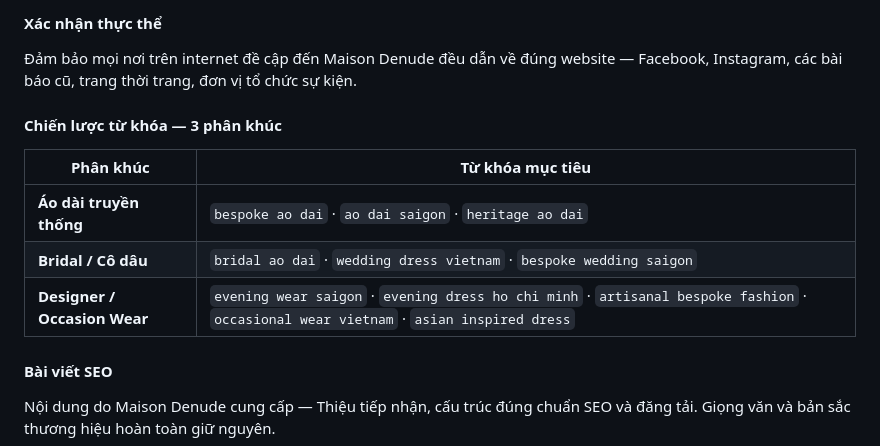
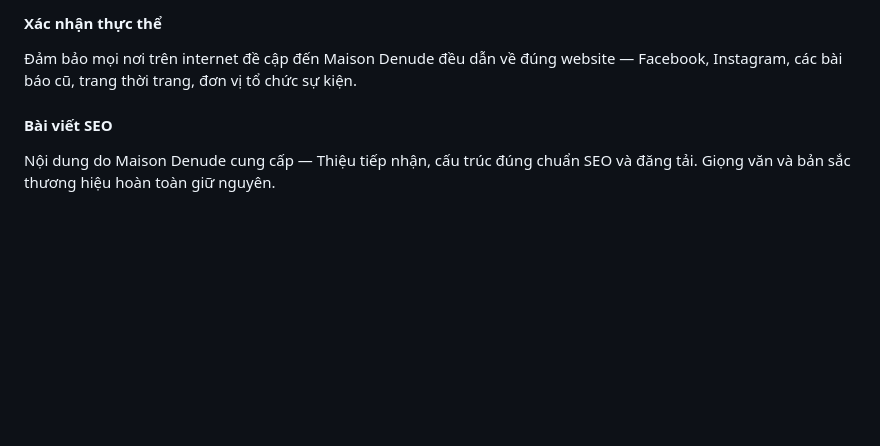
Before and after one commit to maddyle8124/maison-denude, a Markdown page: MaisonDenude_Proposal_v11.md, the part around the change. Rendered like a GitHub page; blank space fills up the shorter version.

Commit message:
Remove keyword strategy section from proposal

```diff
--- a/MaisonDenude_Proposal_v11.md
+++ b/MaisonDenude_Proposal_v11.md
@@ -56,14 +56,6 @@ Maison Denude đã được nhắc đến trên L'Officiel, ELLE, Marie Claire,
 
 #### Xác nhận thực thể
 Đảm bảo mọi nơi trên internet đề cập đến Maison Denude đều dẫn về đúng website — Facebook, Instagram, các bài báo cũ, trang thời trang, đơn vị tổ chức sự kiện.
-
-#### Chiến lược từ khóa — 3 phân khúc
-
-| Phân khúc | Từ khóa mục tiêu |
-|-----------|-----------------|
-| **Áo dài truyền thống** | `bespoke ao dai` · `ao dai saigon` · `heritage ao dai` |
-| **Bridal / Cô dâu** | `bridal ao dai` · `wedding dress vietnam` · `bespoke wedding saigon` |
-| **Designer / Occasion Wear** | `evening wear saigon` · `evening dress ho chi minh` · `artisanal bespoke fashion` · `occasional wear vietnam` · `asian inspired dress` |
 
 #### Bài viết SEO
 Nội dung do Maison Denude cung cấp — Thiệu tiếp nhận, cấu trúc đúng chuẩn SEO và đăng tải. Giọng văn và bản sắc thương hiệu hoàn toàn giữ nguyên.
```
